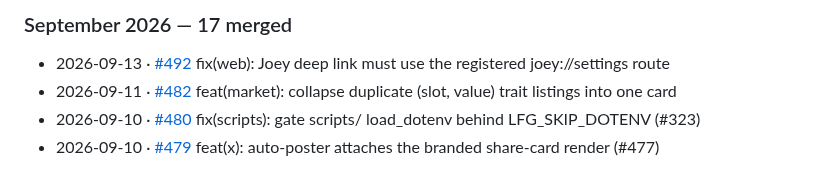
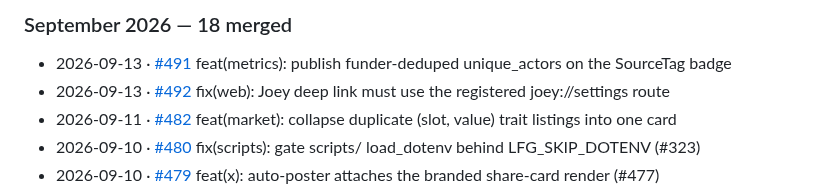
Before and after one commit to Team-Hamsa/LFG, a Markdown page: docs/HACKATHON.md, the part around one of its changes. Rendered like a GitHub page.

Commit message:
docs(HACKATHON): sync merged-PR changelog

```diff
--- a/docs/HACKATHON.md
+++ b/docs/HACKATHON.md
@@ -311,6 +311,7 @@ _270 pull requests merged since 2026-06-21. Regenerated automatically on every m
 
-### September 2026 — 17 merged
+### September 2026 — 18 merged
 
+- 2026-09-13 · [#491](https://github.com/Team-Hamsa/LFG/pull/491) feat(metrics): publish funder-deduped unique_actors on the SourceTag badge
 - 2026-09-13 · [#492](https://github.com/Team-Hamsa/LFG/pull/492) fix(web): Joey deep link must use the registered joey://settings route
 - 2026-09-11 · [#482](https://github.com/Team-Hamsa/LFG/pull/482) feat(market): collapse duplicate (slot, value) trait listings into one card
 - 2026-09-10 · [#480](https://github.com/Team-Hamsa/LFG/pull/480) fix(scripts): gate scripts/ load_dotenv behind LFG_SKIP_DOTENV (#323)
```
Also changed, not shown: other parts of docs/HACKATHON.md (+1 -1 lines).
